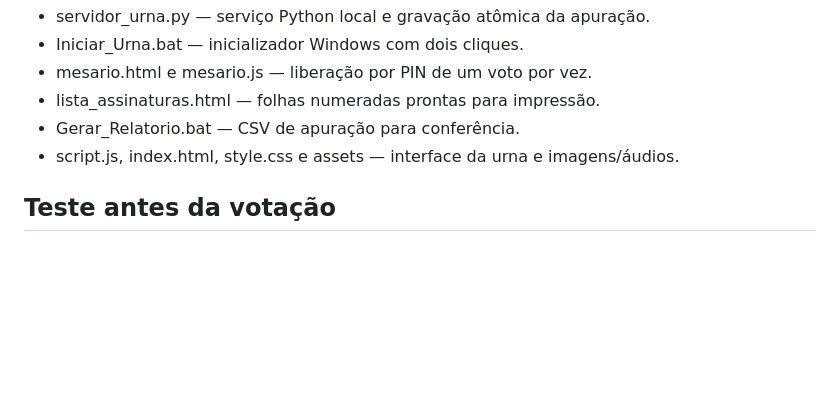
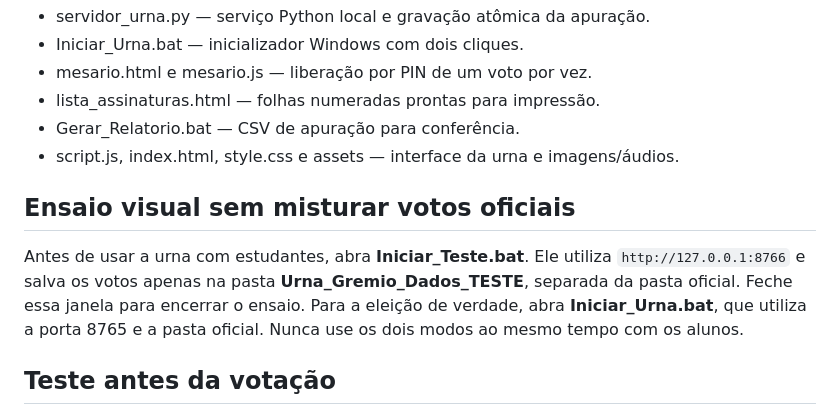
Before and after one commit to Prof-Davi-Git/Projeto-Urna-Gremio-Estudantil, a Markdown page: README.md, the part around the change. Drawn GitHub-style; blank space fills up the shorter version.

Commit message:
Documenta modo de ensaio separado da apuracao oficial

```diff
--- a/README.md
+++ b/README.md
@@ -42,6 +42,10 @@ O arquivo contém apenas **totais por chapa (13 e 33), brancos, nulos, total ger
 - Gerar_Relatorio.bat — CSV de apuração para conferência.
 - script.js, index.html, style.css e assets — interface da urna e imagens/áudios.
 
+## Ensaio visual sem misturar votos oficiais
+
+Antes de usar a urna com estudantes, abra **Iniciar_Teste.bat**. Ele utiliza `http://127.0.0.1:8766` e salva os votos apenas na pasta **Urna_Gremio_Dados_TESTE**, separada da pasta oficial. Feche essa janela para encerrar o ensaio. Para a eleição de verdade, abra **Iniciar_Urna.bat**, que utiliza a porta 8765 e a pasta oficial. Nunca use os dois modos ao mesmo tempo com os alunos.
+
 ## Teste antes da votação
 
 Dê dois cliques em **Testar_Urna.bat**. Os testes simulam liberações e gravações em arquivos temporários, sem alterar a apuração verdadeira. O resultado esperado é **OK**. Esse teste automático não substitui um ensaio com mesário, duas ou mais pessoas e a impressora.
```
